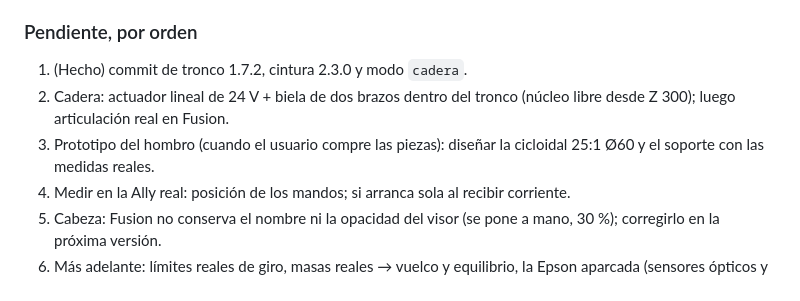
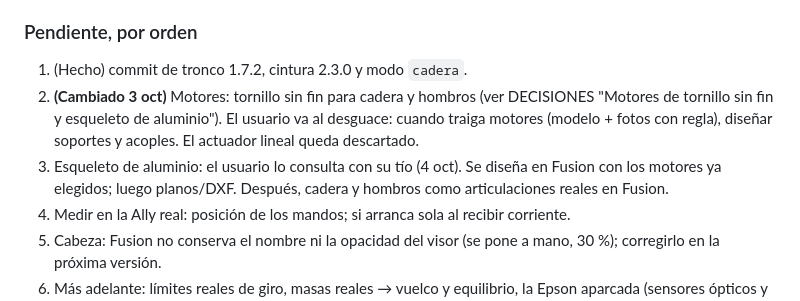
Before and after one commit to mabm-dev/robot-toreto, a Markdown page: CONTINUIDAD_FUSION_MANO.md, the part around the change. Drawn GitHub-style.

```diff
--- a/CONTINUIDAD_FUSION_MANO.md
+++ b/CONTINUIDAD_FUSION_MANO.md
@@ -44,10 +44,13 @@ el chat del 2 oct.
 ### Pendiente, por orden
 
 1. (Hecho) commit de tronco 1.7.2, cintura 2.3.0 y modo `cadera`.
-2. Cadera: actuador lineal de 24 V + biela de dos brazos dentro del tronco
-   (núcleo libre desde Z 300); luego articulación real en Fusion.
-3. Prototipo del hombro (cuando el usuario compre las piezas): diseñar la
-   cicloidal 25:1 Ø60 y el soporte con las medidas reales.
+2. **(Cambiado 3 oct)** Motores: tornillo sin fin para cadera y hombros
+   (ver DECISIONES "Motores de tornillo sin fin y esqueleto de aluminio").
+   El usuario va al desguace: cuando traiga motores (modelo + fotos con
+   regla), diseñar soportes y acoples. El actuador lineal queda descartado.
+3. Esqueleto de aluminio: el usuario lo consulta con su tío (4 oct). Se
+   diseña en Fusion con los motores ya elegidos; luego planos/DXF.
+   Después, cadera y hombros como articulaciones reales en Fusion.
 4. Medir en la Ally real: posición de los mandos; si arranca sola al
    recibir corriente.
 5. Cabeza: Fusion no conserva el nombre ni la opacidad del visor (se pone a
```
Also changed, not shown: docs/DECISIONES.md (+32 -0 lines).
